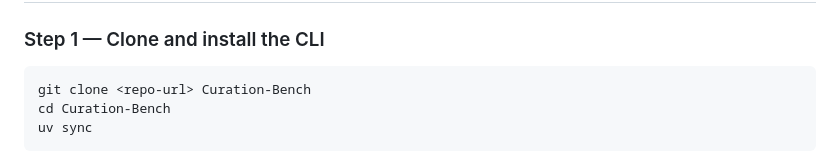
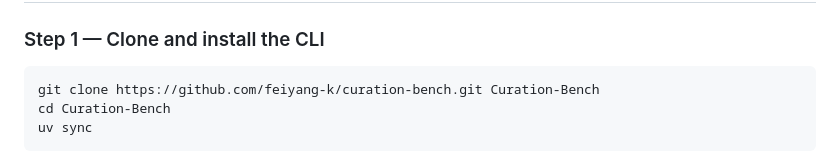
Before and after one commit to feiyang-k/curation-bench, a Markdown page: README.md, the part around the change. GitHub-like rendering.

Commit message:
README: set canonical clone URL

````diff
--- a/README.md
+++ b/README.md
@@ -107,7 +107,7 @@ Before running anything, make sure the host has:
 ### Step 1 — Clone and install the CLI
 
 ```bash
-git clone <repo-url> Curation-Bench
+git clone https://github.com/feiyang-k/curation-bench.git Curation-Bench
 cd Curation-Bench
 uv sync
 ```
````
